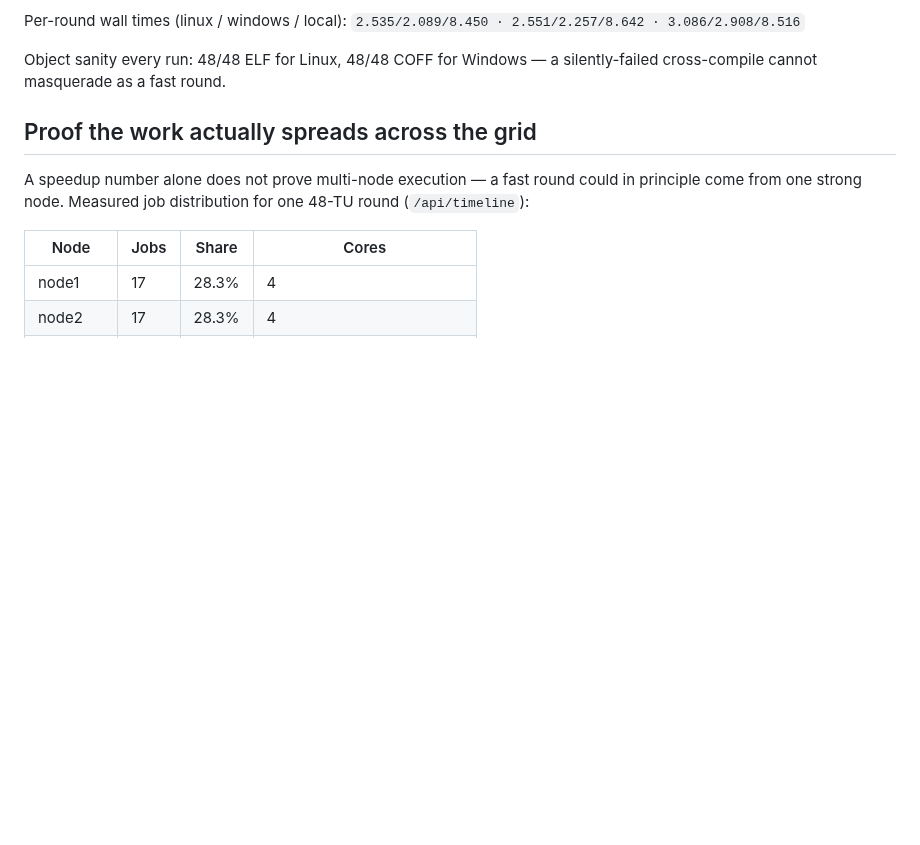
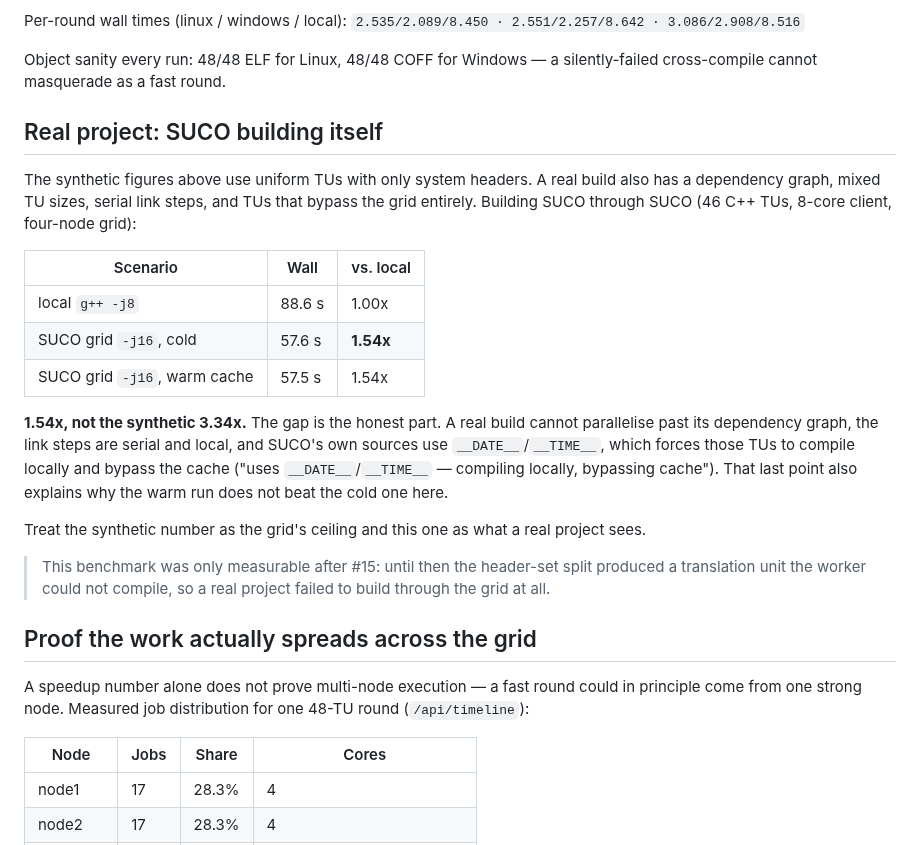
Before and after one commit to MicBur/suco, a Markdown page: docs/BENCHMARK.md, the part around the change. Rendered like a GitHub page; blank space fills up the shorter version.

Commit message:
docs(bench): add the real-project (self-build) numbers
Building SUCO through SUCO — 46 TUs, dependency graph, serial link steps —
gives 1.54x over a local -j8 build, against the 3.34x the synthetic uniform-TU
benchmark reports. Documents why the gap exists (dependency graph, serial
linking, and SUCO's own __DATE__/__TIME__ TUs bypassing the grid and the cache,
which is also why the warm run does not beat the cold one) and frames the
synthetic figure as the grid's ceiling rather than what a project sees.

Only measurable once the header-set split was disabled (#15).

Co-Authored-By: Claude Opus 4.8 <noreply@anthropic.com>

```diff
--- a/docs/BENCHMARK.md
+++ b/docs/BENCHMARK.md
@@ -25,6 +25,33 @@ Per-round wall times (linux / windows / local):
 
 Object sanity every run: 48/48 ELF for Linux, 48/48 COFF for Windows — a
 silently-failed cross-compile cannot masquerade as a fast round.
+
+## Real project: SUCO building itself
+
+The synthetic figures above use uniform TUs with only system headers. A real
+build also has a dependency graph, mixed TU sizes, serial link steps, and TUs
+that bypass the grid entirely. Building SUCO through SUCO (46 C++ TUs, 8-core
+client, four-node grid):
+
+| Scenario | Wall | vs. local |
+|---|---|---|
+| local `g++ -j8` | 88.6 s | 1.00x |
+| SUCO grid `-j16`, cold | 57.6 s | **1.54x** |
+| SUCO grid `-j16`, warm cache | 57.5 s | 1.54x |
+
+**1.54x, not the synthetic 3.34x.** The gap is the honest part. A real build
+cannot parallelise past its dependency graph, the link steps are serial and
+local, and SUCO's own sources use `__DATE__`/`__TIME__`, which forces those TUs
+to compile locally and bypass the cache ("uses `__DATE__`/`__TIME__` — compiling
+locally, bypassing cache"). That last point also explains why the warm run does
+not beat the cold one here.
+
+Treat the synthetic number as the grid's ceiling and this one as what a real
+project sees.
+
+> This benchmark was only measurable after #15: until then the header-set split
+> produced a translation unit the worker could not compile, so a real project
+> failed to build through the grid at all.
 
 ## Proof the work actually spreads across the grid
 
```
